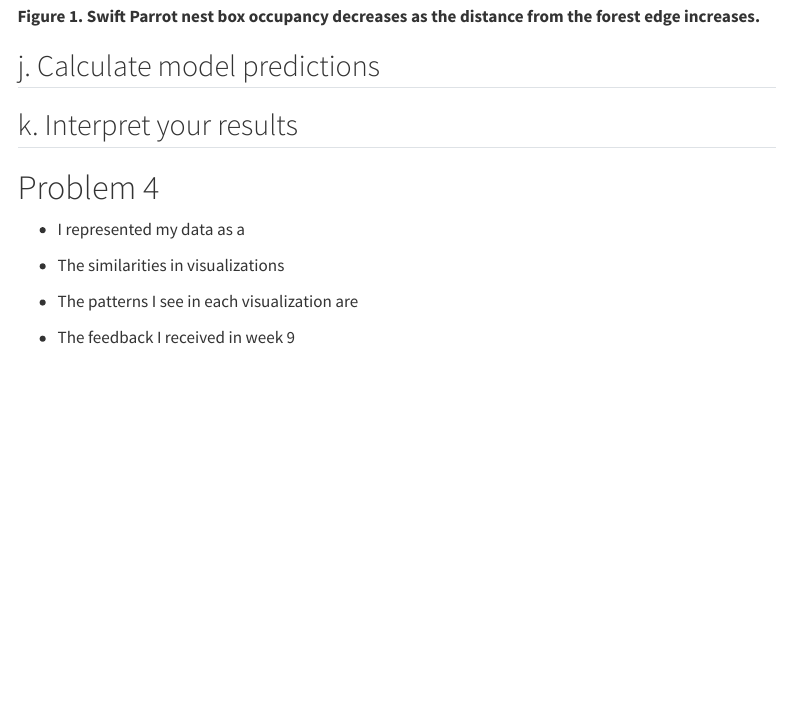
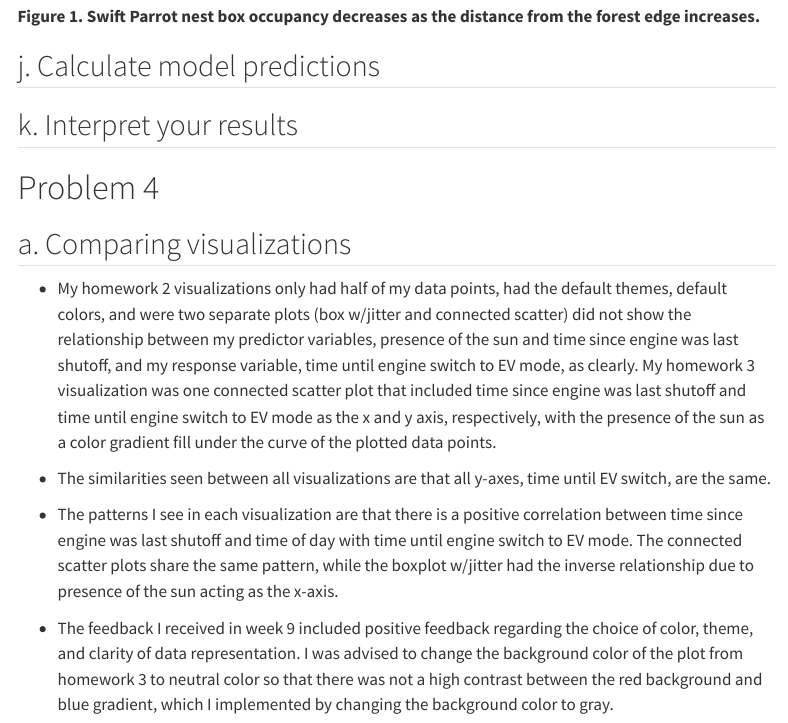
Before and after one commit to progilegui/ENVS-193DS_spring-2025_final, a Quarto document (code/ENVS-193DS_spring-2025_final.qmd): the page in a window 1100 px wide, from 6800 px down. Rendered offline with R 4.5, knitr and Pandoc in place of Quarto, with nearby package versions; code that draws random numbers runs with fixed seeds of ours; some code elsewhere in the file could not run offline; menus at the side of the page are left out; long lines of code are wrapped; column names are cleaned by a stand-in for the janitor package.

Commit message:
finished problem 4a

```diff
--- a/code/ENVS-193DS_spring-2025_final.qmd
+++ b/code/ENVS-193DS_spring-2025_final.qmd
@@ -221,10 +221,12 @@ ggpredict(model1,
 
 # Problem 4
 
-* I represented my data as a
+## a. Comparing visualizations
 
-* The similarities in visualizations
+* My homework 2 visualizations only had half of my data points, had the default themes, default colors, and were two separate plots (box w/jitter and connected scatter) did not show the relationship between my predictor variables, presence of the sun and time since engine was last shutoff, and my response variable, time until engine switch to EV mode, as clearly. My homework 3 visualization was one connected scatter plot that included time since engine was last shutoff and time until engine switch to EV mode as the x and y axis, respectively, with the presence of the sun as a color gradient fill under the curve of the plotted data points.
 
-* The patterns I see in each visualization are
+* The similarities seen between all visualizations are that all y-axes, time until EV switch, are the same.
 
-* The feedback I received in week 9
+* The patterns I see in each visualization are that there is a positive correlation between time since engine was last shutoff and time of day with time until engine switch to EV mode. The connected scatter plots share the same pattern, while the boxplot w/jitter had the inverse relationship due to presence of the sun acting as the x-axis.
+
+* The feedback I received in week 9 included positive feedback regarding the choice of color, theme, and clarity of data representation. I was advised to change the background color of the plot from homework 3 to neutral color so that there was not a high contrast between the red background and blue gradient, which I implemented by changing the background color to gray.
```
Also changed, not shown: code/ENVS-193DS_spring-2025_final.html.
